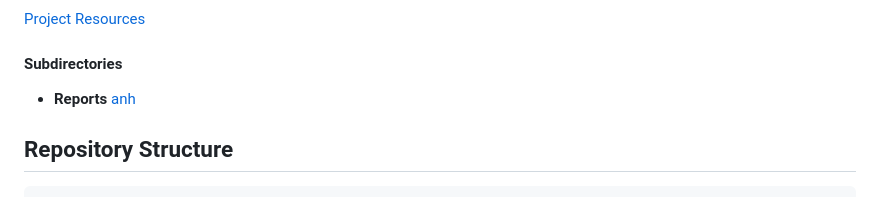
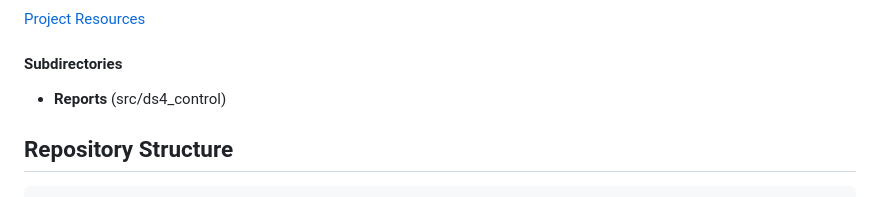
Before and after one commit to Kronbii/smart-interactive-desk, a Markdown page: README.md, the part around the change. Rendered like a GitHub page.

````diff
--- a/README.md
+++ b/README.md
@@ -12,7 +12,7 @@
 
 #### **Subdirectories**
 - **Reports**
-[anh](src/ds4_control)
+(src/ds4_control)
 
 ## **Repository Structure**
 ```bash
````
